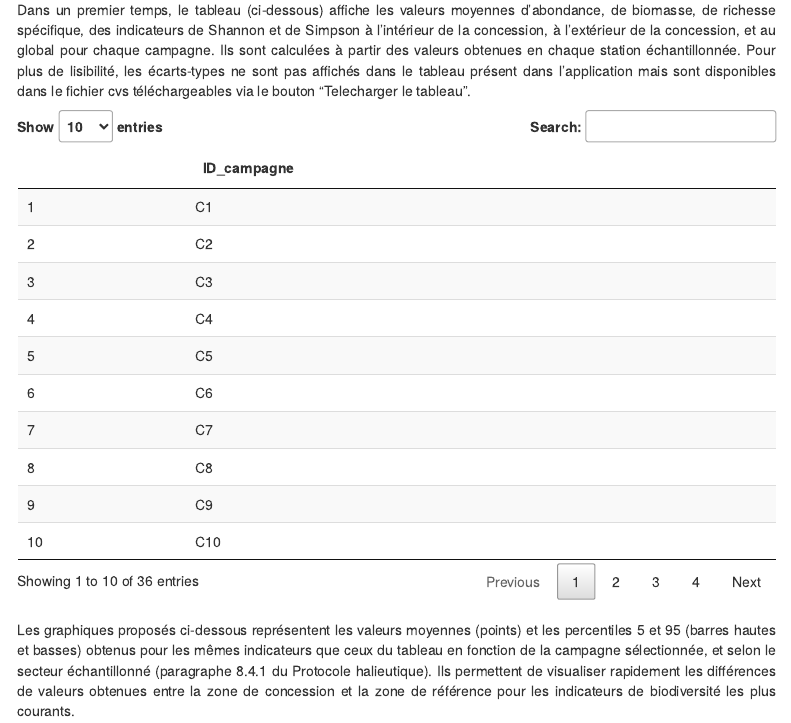
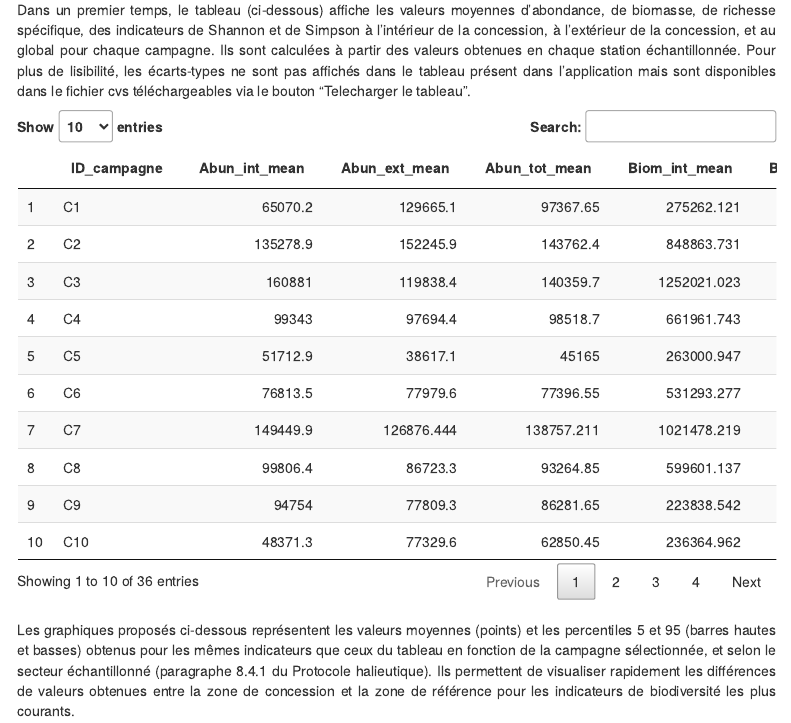
Before and after one commit to Aurel-HB/GranulatShiny, an R Markdown document (Guide_utilisateur.Rmd): the page in a window 1100 px wide, from 5730 px down. Rendered offline with R 4.5, knitr and Pandoc, with nearby package versions; code that draws random numbers runs with fixed seeds of ours; some code elsewhere in the file could not run offline; menus at the side of the page are left out.

Commit message:
maj 17/04/24

```diff
--- a/Guide_utilisateur.Rmd
+++ b/Guide_utilisateur.Rmd
@@ -223,7 +223,7 @@ data_indic <- cbind(
 )
 
 name_indic <- names(data_indic)
-position <- grep("value", name_indic)
+position <- grep("mean", name_indic)
 show_data_indic <- data_indic[,position]
 show_data_indic <- data.frame("ID_campagne" = data_indic[,1], show_data_indic)
 
```
